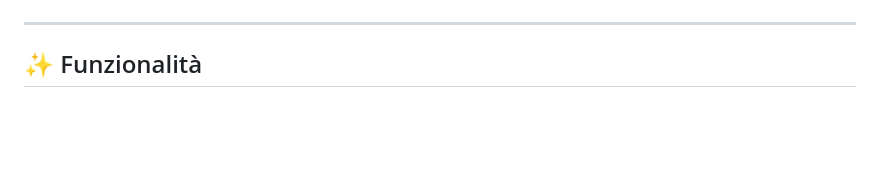
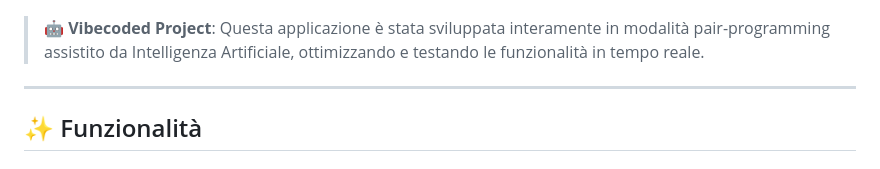
Before and after one commit to lucatimpano/swiss_knife, a Markdown page: README.md, the part around one of its changes. GitHub-like rendering; blank space fills up the shorter version.

Commit message:
docs: update README with Vibe Coding details and badge

```diff
--- a/README.md
+++ b/README.md
@@ -7,4 +8,6 @@
 ![License](https://img.shields.io/badge/License-MIT-green)
+
+> 🤖 **Vibecoded Project**: Questa applicazione è stata sviluppata interamente in modalità pair-programming assistito da Intelligenza Artificiale, ottimizzando e testando le funzionalità in tempo reale.
 
 ---
 
```
Also changed, not shown: other parts of README.md (+1 -0 lines).
